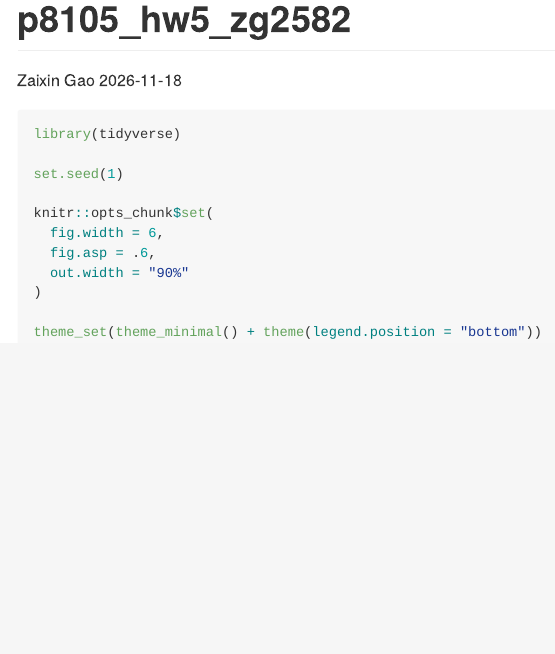
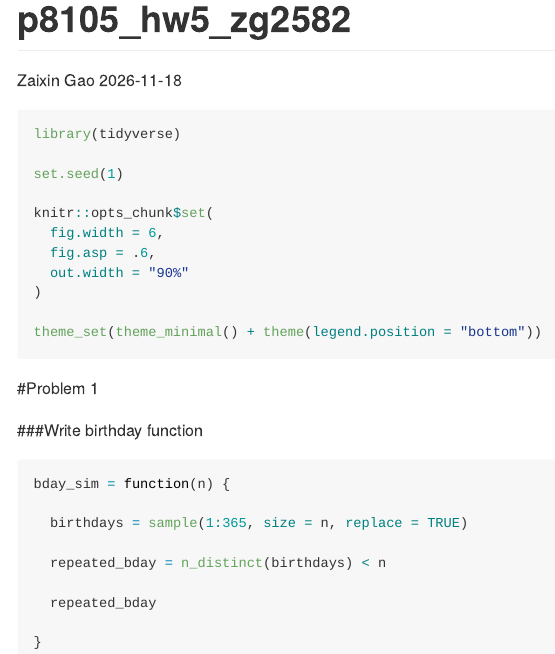
Before and after one commit to Lorizai/p8105_hw5_zg2582, an R Markdown document (p8105_hw5_zg2582.Rmd): the page in a window 1100 px wide, from its top. The pictures show the output file p8105_hw5_zg2582.md that the author committed with the source, drawn offline in the style of GitHub.

Commit message:
the birthday function

````diff
--- a/p8105_hw5_zg2582.Rmd
+++ b/p8105_hw5_zg2582.Rmd
@@ -18,3 +18,20 @@ knitr::opts_chunk$set(
 
 theme_set(theme_minimal() + theme(legend.position = "bottom"))
 ```
+
+
+#Problem 1
+
+###Write birthday function
+
+```{r}
+bday_sim = function(n) {
+
+  birthdays = sample(1:365, size = n, replace = TRUE)
+
+  repeated_bday = n_distinct(birthdays) < n
+
+  repeated_bday
+
+}
+```
````
Also changed, not shown: p8105_hw5_zg2582.md.
